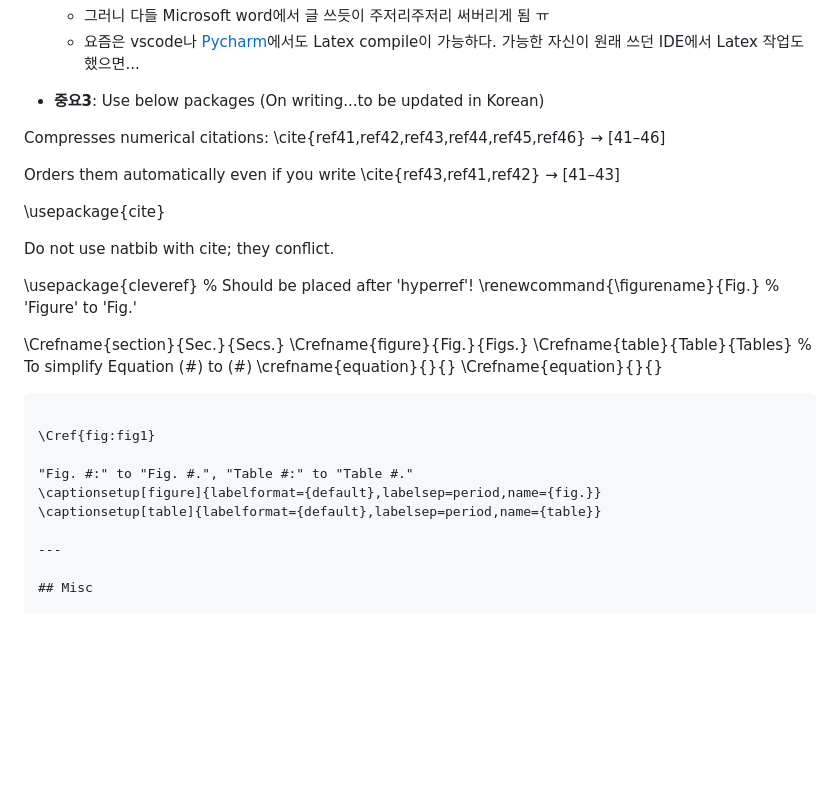
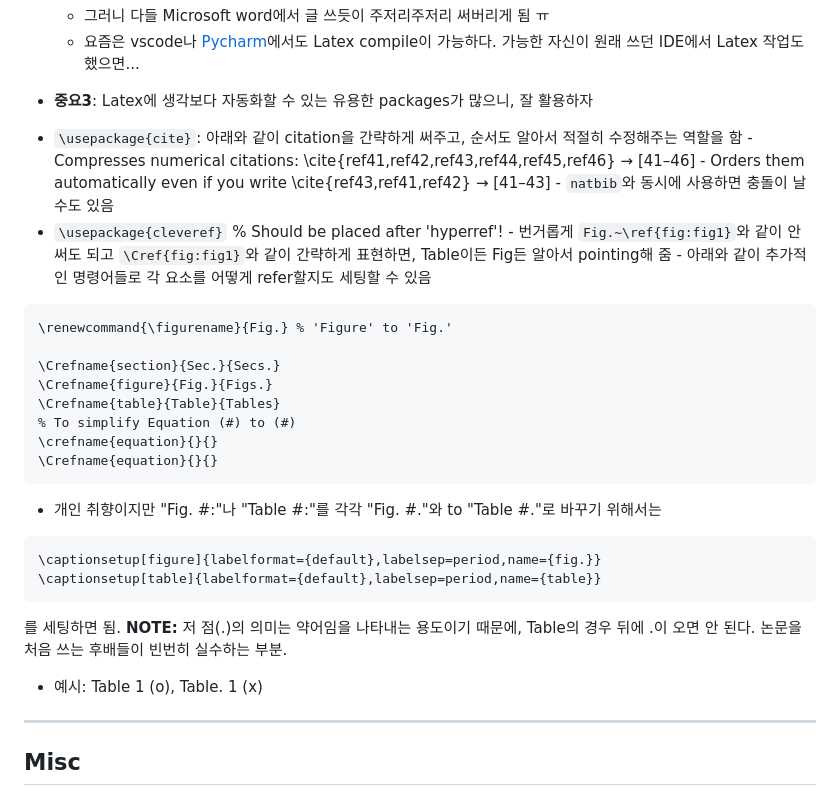
Before and after one commit to LimHyungTae/paper-writing-checklist, a Markdown page: README.md, the part around the change. GitHub-like rendering; blank space fills up the shorter version.

````diff
--- a/README.md
+++ b/README.md
@@ -162,19 +162,16 @@ Formally, let us assume that the $\corridx$-th pair (or the $\corridx$-th corres
        * 그러니 다들 Microsoft word에서 글 쓰듯이 주저리주저리 써버리게 됨 ㅠ
        * 요즘은 vscode나 [Pycharm](https://limhyungtae.github.io/2023-12-15-Overleaf,-TexStudio-%EB%A7%90%EA%B3%A0-Pycharm%EC%9D%98-Texify%EB%A5%BC-%ED%99%9C%EC%9A%A9%ED%95%9C-%ED%9A%A8%EC%9C%A8%EC%A0%81%EC%9D%B8-LaTex-%EC%9E%91%EC%84%B1/)에서도 Latex compile이 가능하다. 가능한 자신이 원래 쓰던 IDE에서 Latex 작업도 했으면...
 
-* **중요3**: Use below packages (On writing...to be updated in Korean)
+* **중요3**: Latex에 생각보다 자동화할 수 있는 유용한 packages가 많으니, 잘 활용하자
+- `\usepackage{cite}`: 아래와 같이 citation을 간략하게 써주고, 순서도 알아서 적절히 수정해주는 역할을 함
+      - Compresses numerical citations: \cite{ref41,ref42,ref43,ref44,ref45,ref46} → [41–46]
+      - Orders them automatically even if you write \cite{ref43,ref41,ref42} → [41–43]
+      - `natbib`와 동시에 사용하면 충돌이 날 수도 있음
+- `\usepackage{cleveref}` % Should be placed after 'hyperref'!
+      - 번거롭게 `Fig.~\ref{fig:fig1}`와 같이 안 써도 되고 `\Cref{fig:fig1}`와 같이 간략하게 표현하면, Table이든 Fig든 알아서 pointing해 줌
+      - 아래와 같이 추가적인 명령어들로 각 요소를 어떻게 refer할지도 세팅할 수 있음
 
-Compresses numerical citations:
-\cite{ref41,ref42,ref43,ref44,ref45,ref46} → [41–46]
-
-Orders them automatically even if you write \cite{ref43,ref41,ref42} → [41–43]
-
-\usepackage{cite}
-
-Do not use natbib with cite; they conflict.
-
-
-\usepackage{cleveref} % Should be placed after 'hyperref'!
+```
 \renewcommand{\figurename}{Fig.} % 'Figure' to 'Fig.'
 
 \Crefname{section}{Sec.}{Secs.}
@@ -183,14 +180,16 @@ Do not use natbib with cite; they conflict.
 % To simplify Equation (#) to (#)
 \crefname{equation}{}{}
 \Crefname{equation}{}{}
+```
+- 개인 취향이지만 "Fig. #:"나 "Table #:"를 각각 "Fig. #."와  to "Table #."로 바꾸기 위해서는
 
 ```
-
-\Cref{fig:fig1}
-
-"Fig. #:" to "Fig. #.", "Table #:" to "Table #."
 \captionsetup[figure]{labelformat={default},labelsep=period,name={fig.}}
 \captionsetup[table]{labelformat={default},labelsep=period,name={table}}
+```
+
+를 세팅하면 됨. **NOTE:** 저 점(.)의 의미는 약어임을 나타내는 용도이기 때문에, Table의 경우 뒤에 .이 오면 안 된다. 논문을 처음 쓰는 후배들이 빈번히 실수하는 부분.
+- 예시: Table 1 (o), Table. 1 (x)
 
 ---
 
````
